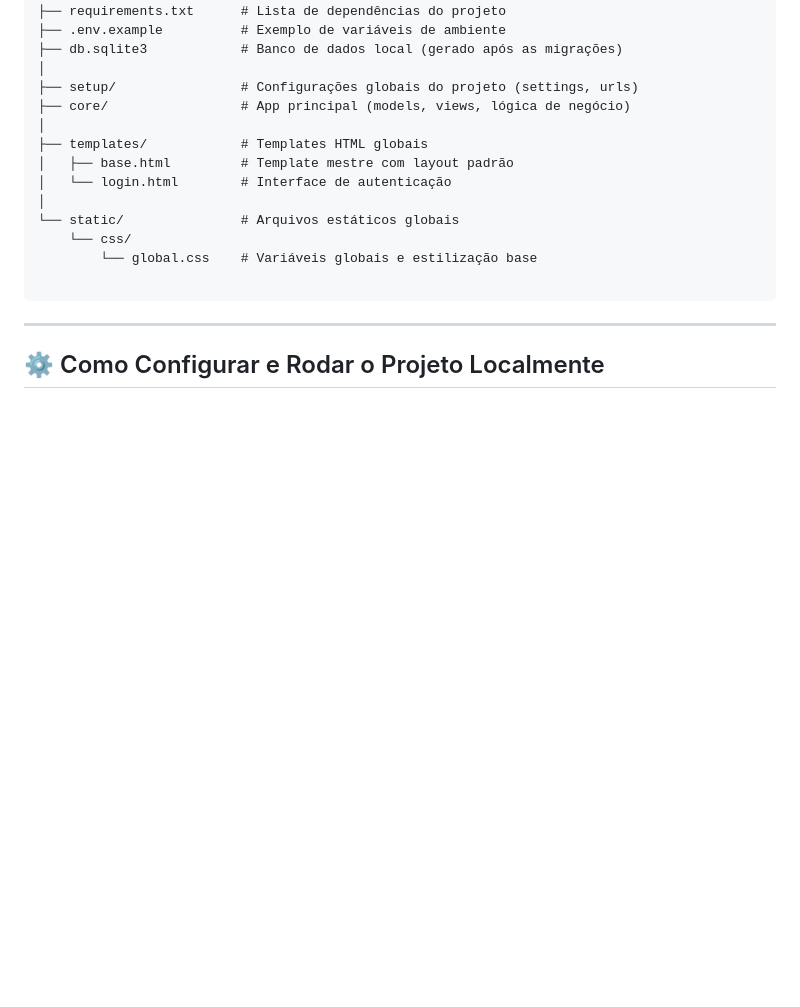
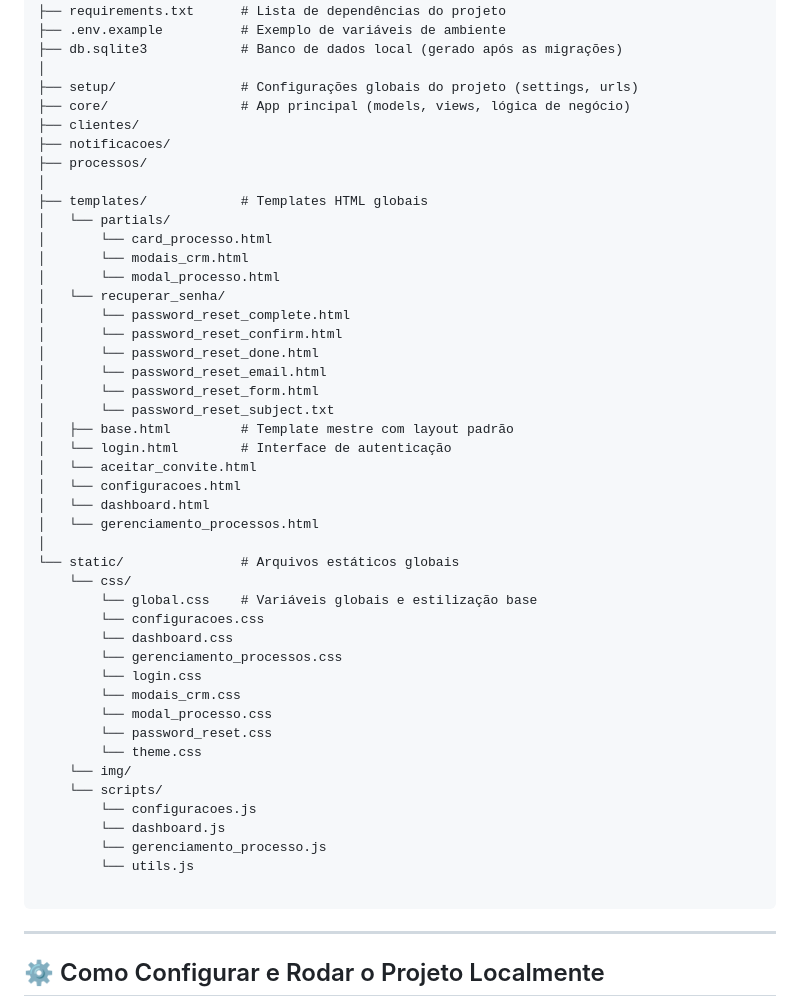
Before and after one commit to rique-cardoso/supera-contabilidade-system, a Markdown page: README.md, the part around the change. GitHub-like rendering; blank space fills up the shorter version.

Commit message:
mudanças no readme.md

````diff
--- a/README.md
+++ b/README.md
@@ -28,14 +28,46 @@ supera/
 │
 ├── setup/                # Configurações globais do projeto (settings, urls)
 ├── core/                 # App principal (models, views, lógica de negócio)
+├── clientes/
+├── notificacoes/
+├── processos/
 │
 ├── templates/            # Templates HTML globais
+│   └── partials/
+│       └── card_processo.html
+│       └── modais_crm.html
+│       └── modal_processo.html
+│   └── recuperar_senha/
+│       └── password_reset_complete.html
+│       └── password_reset_confirm.html
+│       └── password_reset_done.html
+│       └── password_reset_email.html
+│       └── password_reset_form.html
+│       └── password_reset_subject.txt
 │   ├── base.html         # Template mestre com layout padrão
 │   └── login.html        # Interface de autenticação
+│   └── aceitar_convite.html
+│   └── configuracoes.html
+│   └── dashboard.html
+│   └── gerenciamento_processos.html
 │
 └── static/               # Arquivos estáticos globais
     └── css/
         └── global.css    # Variáveis globais e estilização base
+        └── configuracoes.css
+        └── dashboard.css
+        └── gerenciamento_processos.css
+        └── login.css
+        └── modais_crm.css
+        └── modal_processo.css
+        └── password_reset.css
+        └── theme.css
+    └── img/
+    └── scripts/
+        └── configuracoes.js
+        └── dashboard.js
+        └── gerenciamento_processo.js
+        └── utils.js
 
 ```
 
````
